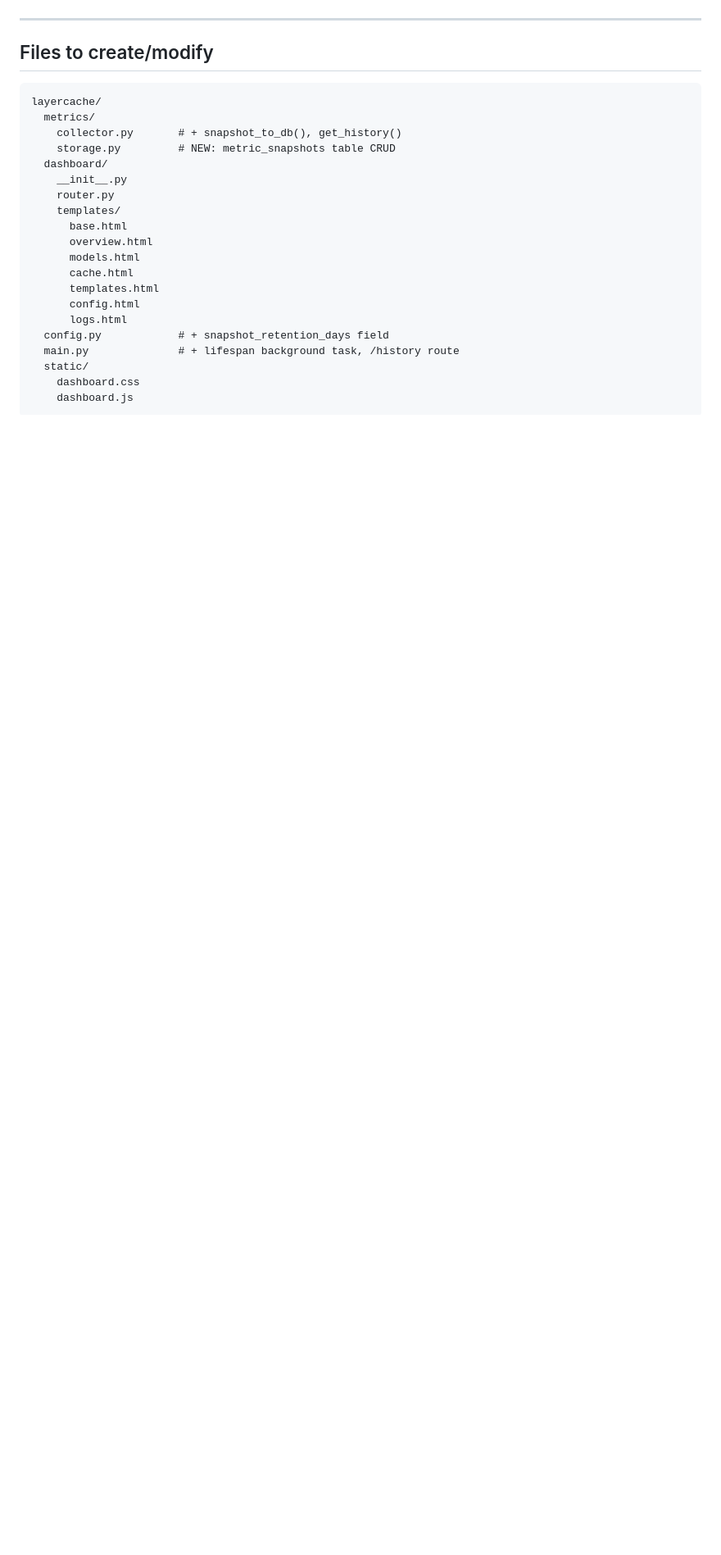
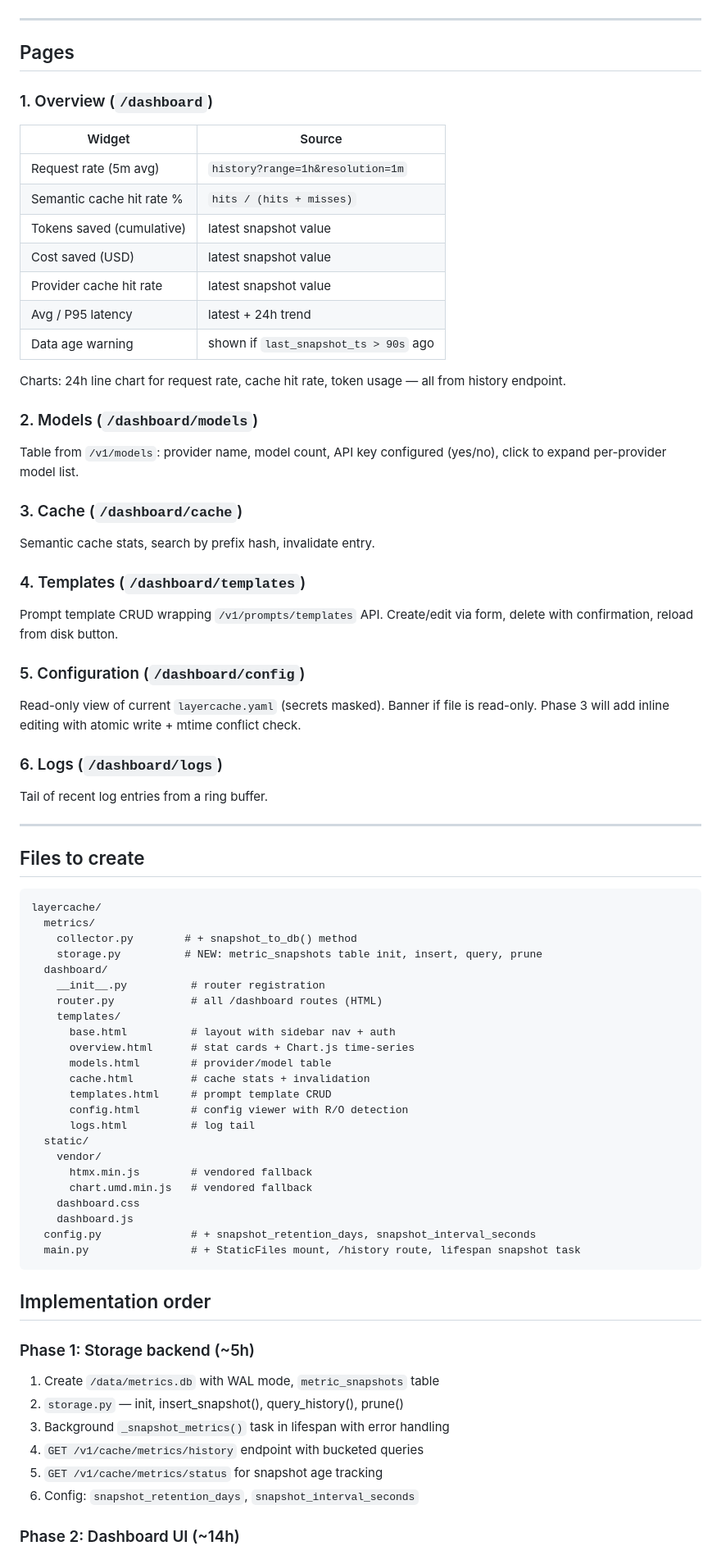
Before and after one commit to ZeroClue/layercache, a Markdown page: docs/DASHBOARD_PLAN.md, the part around one of its changes. Shown at 82% size. Rendered like a GitHub page; blank space fills up the shorter version.

````diff
--- a/docs/DASHBOARD_PLAN.md
+++ b/docs/DASHBOARD_PLAN.md
@@ -84,27 +70,82 @@ Skip the SQLite snapshots. The built-in dashboard queries Prometheus directly vi
 
 ---
 
-## Files to create/modify
+## Pages
+
+### 1. Overview (`/dashboard`)
+
+| Widget | Source |
+|--------|--------|
+| Request rate (5m avg) | `history?range=1h&resolution=1m` |
+| Semantic cache hit rate % | `hits / (hits + misses)` |
+| Tokens saved (cumulative) | latest snapshot value |
+| Cost saved (USD) | latest snapshot value |
+| Provider cache hit rate | latest snapshot value |
+| Avg / P95 latency | latest + 24h trend |
+| Data age warning | shown if `last_snapshot_ts > 90s` ago |
+
+Charts: 24h line chart for request rate, cache hit rate, token usage — all from history endpoint.
+
+### 2. Models (`/dashboard/models`)
+
+Table from `/v1/models`: provider name, model count, API key configured (yes/no), click to expand per-provider model list.
+
+### 3. Cache (`/dashboard/cache`)
+
+Semantic cache stats, search by prefix hash, invalidate entry.
+
+### 4. Templates (`/dashboard/templates`)
+
+Prompt template CRUD wrapping `/v1/prompts/templates` API. Create/edit via form, delete with confirmation, reload from disk button.
+
+### 5. Configuration (`/dashboard/config`)
+
+Read-only view of current `layercache.yaml` (secrets masked). Banner if file is read-only. Phase 3 will add inline editing with atomic write + mtime conflict check.
+
+### 6. Logs (`/dashboard/logs`)
+
+Tail of recent log entries from a ring buffer.
+
+---
+
+## Files to create
 
 ```
 layercache/
   metrics/
-    collector.py       # + snapshot_to_db(), get_history()
-    storage.py         # NEW: metric_snapshots table CRUD
+    collector.py        # + snapshot_to_db() method
+    storage.py          # NEW: metric_snapshots table init, insert, query, prune
   dashboard/
-    __init__.py
-    router.py
+    __init__.py          # router registration
+    router.py            # all /dashboard routes (HTML)
     templates/
-      base.html
-      overview.html
-      models.html
-      cache.html
-      templates.html
-      config.html
-      logs.html
-  config.py            # + snapshot_retention_days field
-  main.py              # + lifespan background task, /history route
+      base.html          # layout with sidebar nav + auth
+      overview.html      # stat cards + Chart.js time-series
+      models.html        # provider/model table
+      cache.html         # cache stats + invalidation
+      templates.html     # prompt template CRUD
+      config.html        # config viewer with R/O detection
+      logs.html          # log tail
   static/
+    vendor/
+      htmx.min.js        # vendored fallback
+      chart.umd.min.js   # vendored fallback
     dashboard.css
     dashboard.js
+  config.py              # + snapshot_retention_days, snapshot_interval_seconds
+  main.py                # + StaticFiles mount, /history route, lifespan snapshot task
 ```
+
+## Implementation order
+
+### Phase 1: Storage backend (~5h)
+
+1. Create `/data/metrics.db` with WAL mode, `metric_snapshots` table
+2. `storage.py` — init, insert_snapshot(), query_history(), prune()
+3. Background `_snapshot_metrics()` task in lifespan with error handling
+4. `GET /v1/cache/metrics/history` endpoint with bucketed queries
+5. `GET /v1/cache/metrics/status` for snapshot age tracking
+6. Config: `snapshot_retention_days`, `snapshot_interval_seconds`
+
+### Phase 2: Dashboard UI (~14h)
+
````
Also changed, not shown: other parts of docs/DASHBOARD_PLAN.md (+55 -56 lines).
